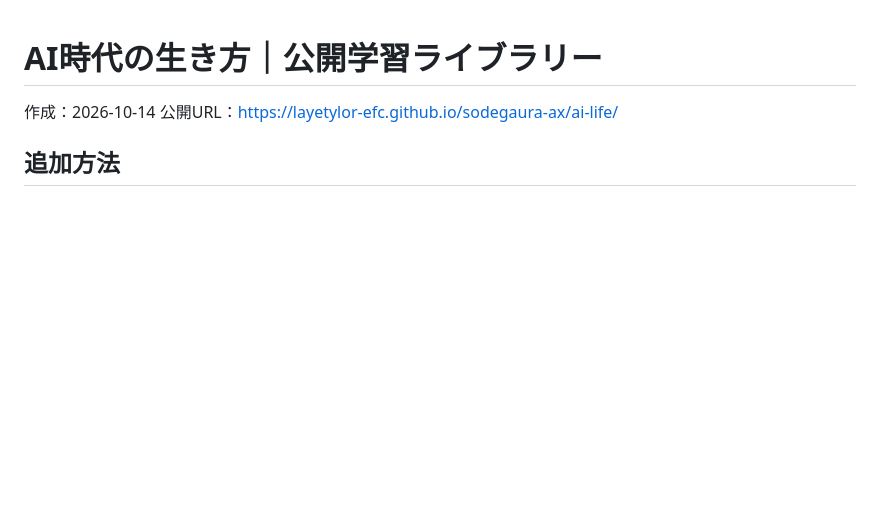
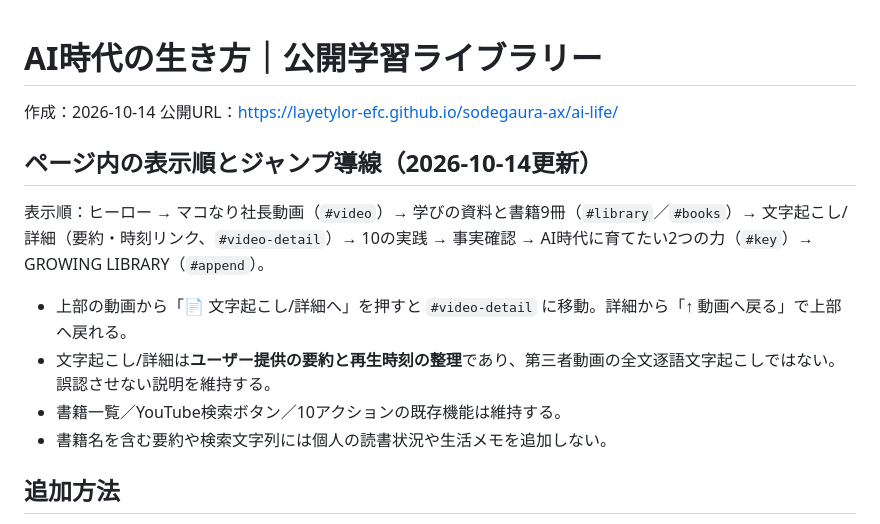
Before and after one commit to layetylor-efc/sodegaura-ax, a Markdown page: ai-life/README.md, the part around the change. GitHub-like rendering; blank space fills up the shorter version.

Commit message:
Document new AI-life page hierarchy and jump behavior

```diff
--- a/ai-life/README.md
+++ b/ai-life/README.md
@@ -2,6 +2,15 @@
 
 作成：2026-10-14
 公開URL：https://layetylor-efc.github.io/sodegaura-ax/ai-life/
+
+## ページ内の表示順とジャンプ導線（2026-10-14更新）
+
+表示順：ヒーロー → マコなり社長動画（`#video`）→ 学びの資料と書籍9冊（`#library`／`#books`）→ 文字起こし/詳細（要約・時刻リンク、`#video-detail`）→ 10の実践 → 事実確認 → AI時代に育てたい2つの力（`#key`）→ GROWING LIBRARY（`#append`）。
+
+- 上部の動画から「📄 文字起こし/詳細へ」を押すと `#video-detail` に移動。詳細から「↑ 動画へ戻る」で上部へ戻れる。
+- 文字起こし/詳細は**ユーザー提供の要約と再生時刻の整理**であり、第三者動画の全文逐語文字起こしではない。誤認させない説明を維持する。
+- 書籍一覧／YouTube検索ボタン／10アクションの既存機能は維持する。
+- 書籍名を含む要約や検索文字列には個人の読書状況や生活メモを追加しない。
 
 ## 追加方法
 
```
